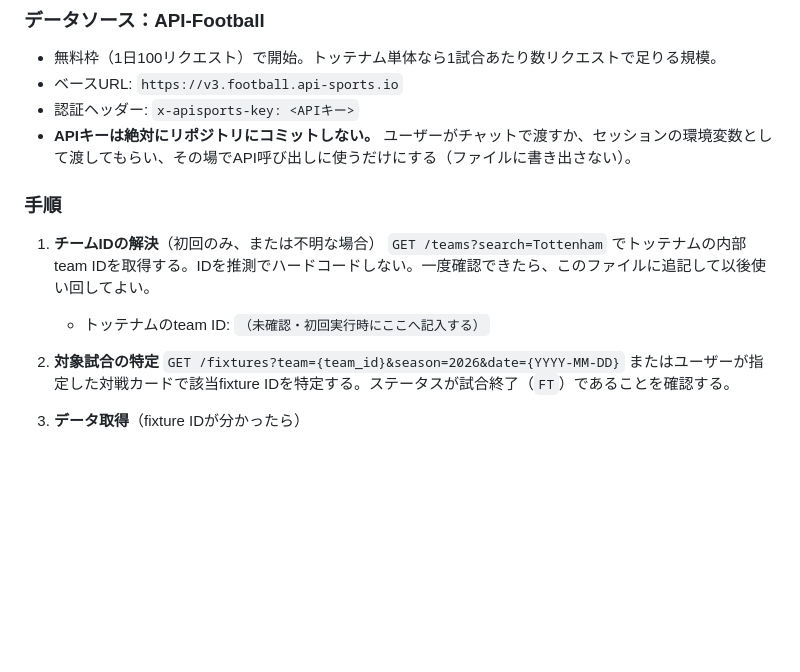
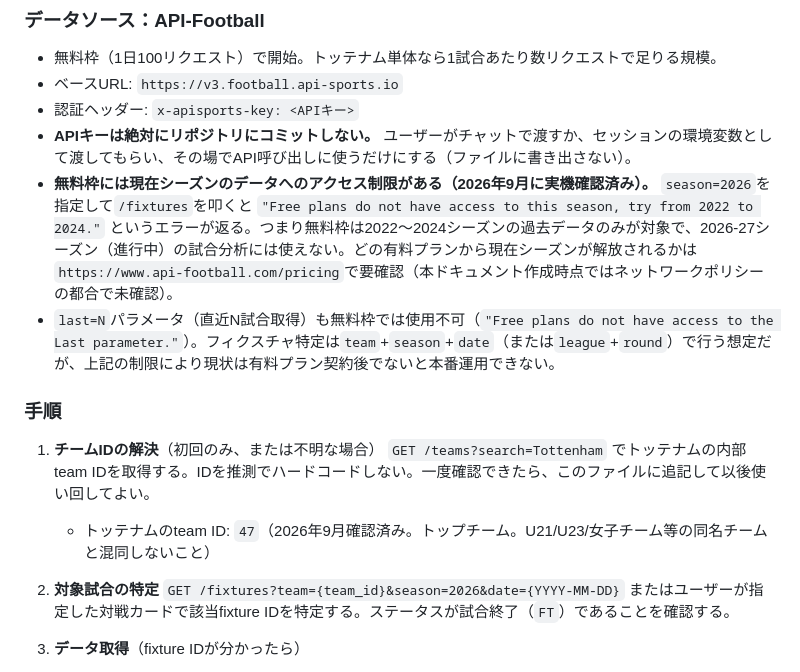
Before and after one commit to chimoke-hub/football-broadcast-2026-27, a Markdown page: CLAUDE.md, the part around the change. GitHub-like rendering; blank space fills up the shorter version.

Commit message:
Document confirmed Tottenham team ID and free-plan season limit
Records API-Football team ID (47, top team) after live lookup, and
notes that the free plan errors out on the current 2026-27 season
("try from 2022 to 2024") and doesn't support the last= parameter,
so a paid plan is required before this pipeline can run for real.

Co-Authored-By: Claude Sonnet 5 <noreply@anthropic.com>
Claude-Session: https://claude.ai/code/session_01QAJD53Fa8h6C9z7TsDWht7

```diff
--- a/CLAUDE.md
+++ b/CLAUDE.md
@@ -21,12 +21,14 @@
 - ベースURL: `https://v3.football.api-sports.io`
 - 認証ヘッダー: `x-apisports-key: <APIキー>`
 - **APIキーは絶対にリポジトリにコミットしない。** ユーザーがチャットで渡すか、セッションの環境変数として渡してもらい、その場でAPI呼び出しに使うだけにする（ファイルに書き出さない）。
+- **無料枠には現在シーズンのデータへのアクセス制限がある（2026年9月に実機確認済み）。** `season=2026`を指定して`/fixtures`を叩くと `"Free plans do not have access to this season, try from 2022 to 2024."` というエラーが返る。つまり無料枠は2022〜2024シーズンの過去データのみが対象で、2026-27シーズン（進行中）の試合分析には使えない。どの有料プランから現在シーズンが解放されるかは`https://www.api-football.com/pricing`で要確認（本ドキュメント作成時点ではネットワークポリシーの都合で未確認）。
+- `last=N`パラメータ（直近N試合取得）も無料枠では使用不可（`"Free plans do not have access to the Last parameter."`）。フィクスチャ特定は`team`+`season`+`date`（または`league`+`round`）で行う想定だが、上記の制限により現状は有料プラン契約後でないと本番運用できない。
 
 ### 手順
 
 1. **チームIDの解決**（初回のみ、または不明な場合）
    `GET /teams?search=Tottenham` でトッテナムの内部team IDを取得する。IDを推測でハードコードしない。一度確認できたら、このファイルに追記して以後使い回してよい。
-   - トッテナムのteam ID: `（未確認・初回実行時にここへ記入する）`
+   - トッテナムのteam ID: `47`（2026年9月確認済み。トップチーム。U21/U23/女子チーム等の同名チームと混同しないこと）
 
 2. **対象試合の特定**
    `GET /fixtures?team={team_id}&season=2026&date={YYYY-MM-DD}` またはユーザーが指定した対戦カードで該当fixture IDを特定する。ステータスが試合終了（`FT`）であることを確認する。
```
